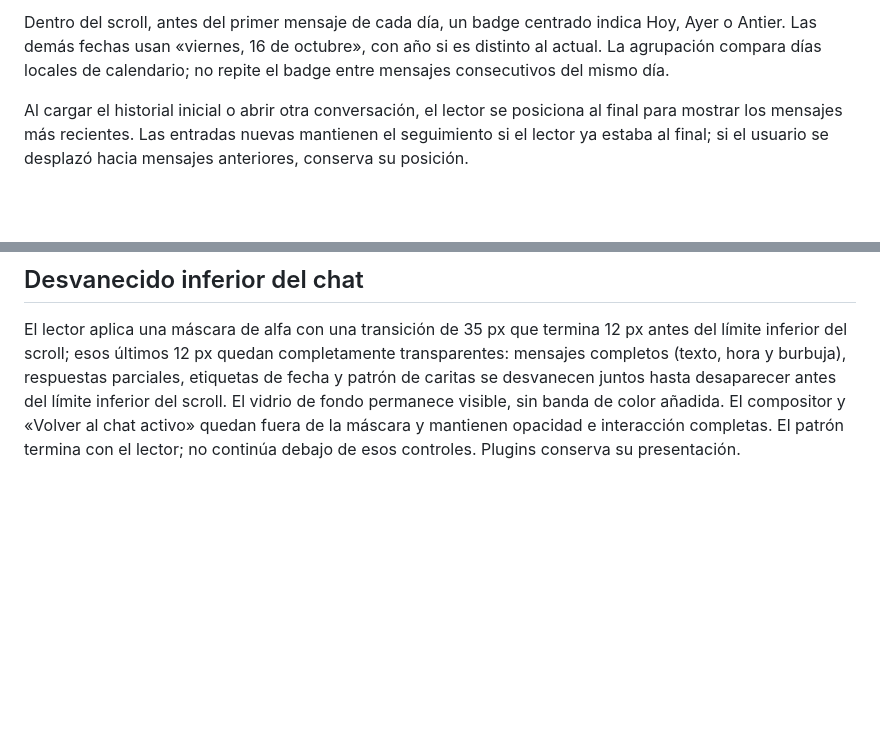
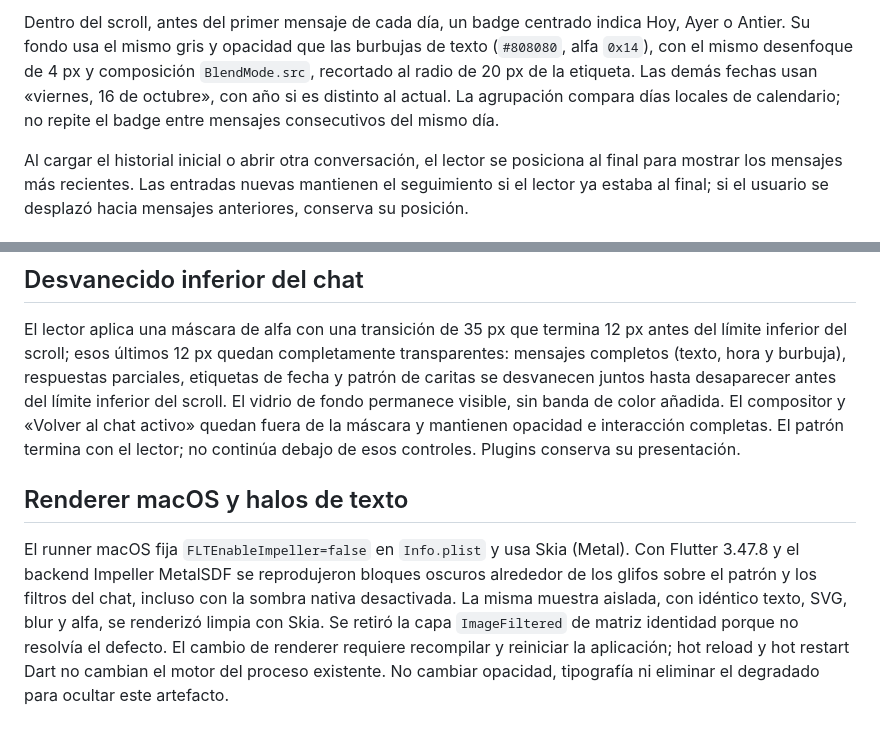
Before and after one commit to ElHaban3ro/Gennie, a Markdown page: UI.md, 2 parts joined by grey strips. Rendered like a GitHub page; blank space fills up the shorter version.

Commit message:
docs: actualizar el material de fechas y el renderer macOS

```diff
--- a/UI.md
+++ b/UI.md
@@ -42,5 +42,5 @@ Mensajes de usuario a la derecha, con texto literal; respuestas a la izquierda,
 
-Dentro del scroll, antes del primer mensaje de cada día, un badge centrado indica Hoy, Ayer o Antier. Las demás fechas usan «viernes, 16 de octubre», con año si es distinto al actual. La agrupación compara días locales de calendario; no repite el badge entre mensajes consecutivos del mismo día.
+Dentro del scroll, antes del primer mensaje de cada día, un badge centrado indica Hoy, Ayer o Antier. Su fondo usa el mismo gris y opacidad que las burbujas de texto (`#808080`, alfa `0x14`), con el mismo desenfoque de 4 px y composición `BlendMode.src`, recortado al radio de 20 px de la etiqueta. Las demás fechas usan «viernes, 16 de octubre», con año si es distinto al actual. La agrupación compara días locales de calendario; no repite el badge entre mensajes consecutivos del mismo día.
 
 Al cargar el historial inicial o abrir otra conversación, el lector se posiciona al final para mostrar los mensajes más recientes. Las entradas nuevas mantienen el seguimiento si el lector ya estaba al final; si el usuario se desplazó hacia mensajes anteriores, conserva su posición.
 
@@ -55,3 +55,7 @@ La RAM es el RSS del proceso propio del modelo, obtenido mediante la API Rust al
 ## Desvanecido inferior del chat
 
 El lector aplica una máscara de alfa con una transición de 35 px que termina 12 px antes del límite inferior del scroll; esos últimos 12 px quedan completamente transparentes: mensajes completos (texto, hora y burbuja), respuestas parciales, etiquetas de fecha y patrón de caritas se desvanecen juntos hasta desaparecer antes del límite inferior del scroll. El vidrio de fondo permanece visible, sin banda de color añadida. El compositor y «Volver al chat activo» quedan fuera de la máscara y mantienen opacidad e interacción completas. El patrón termina con el lector; no continúa debajo de esos controles. Plugins conserva su presentación.
+
+## Renderer macOS y halos de texto
+
+El runner macOS fija `FLTEnableImpeller=false` en `Info.plist` y usa Skia (Metal). Con Flutter 3.47.8 y el backend Impeller MetalSDF se reprodujeron bloques oscuros alrededor de los glifos sobre el patrón y los filtros del chat, incluso con la sombra nativa desactivada. La misma muestra aislada, con idéntico texto, SVG, blur y alfa, se renderizó limpia con Skia. Se retiró la capa `ImageFiltered` de matriz identidad porque no resolvía el defecto. El cambio de renderer requiere recompilar y reiniciar la aplicación; hot reload y hot restart Dart no cambian el motor del proceso existente. No cambiar opacidad, tipografía ni eliminar el degradado para ocultar este artefacto.
```
Also changed, not shown: other parts of UI.md (+1 -1 lines), docs/rules/testing.md (+2 -1 lines).
